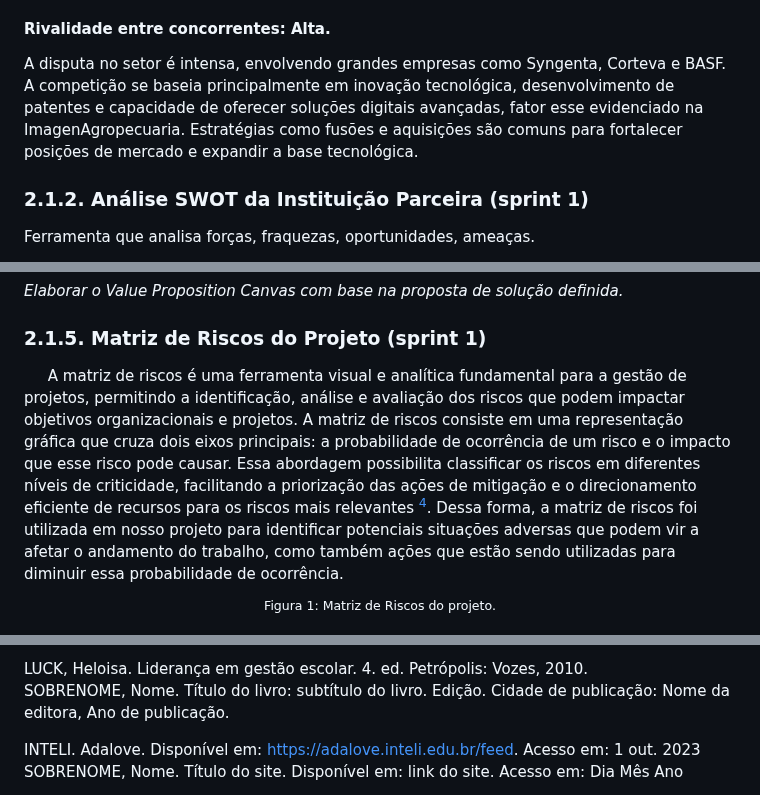
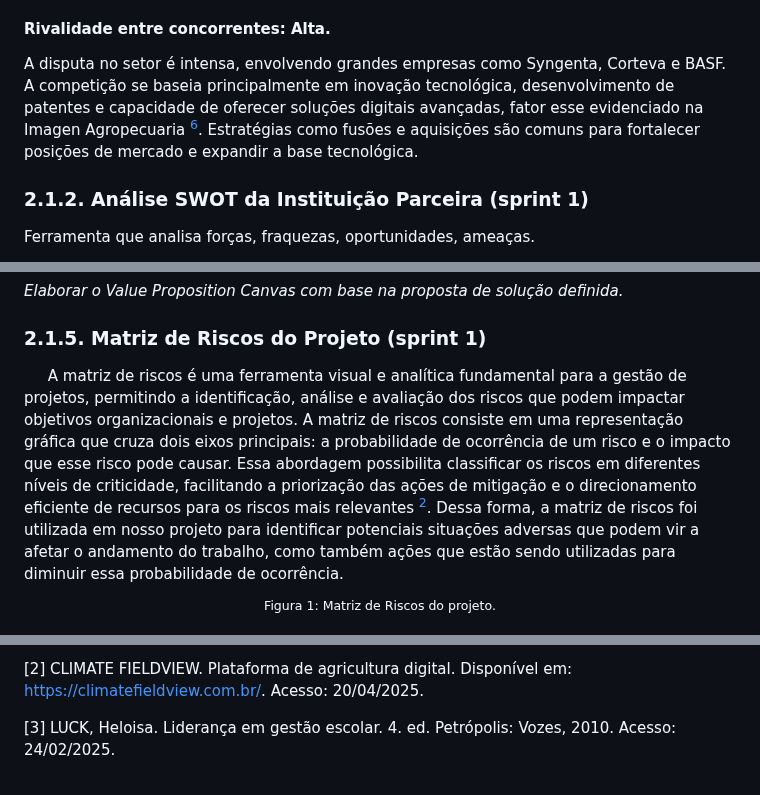
Before and after one commit to Kdu07/fiedacademy, a Markdown page: documents/wad.md, 3 parts joined by grey strips. Rendered like a GitHub page.

```diff
--- a/documents/wad.md
+++ b/documents/wad.md
@@ -74,8 +73,6 @@ Pequenos produtores e mercados de nicho estão buscando alternativas sustentáve
 
 #### Rivalidade entre concorrentes: Alta. <br>
-A disputa no setor é intensa, envolvendo grandes empresas como Syngenta, Corteva e BASF. A competição se baseia principalmente em inovação tecnológica, desenvolvimento de patentes e capacidade de oferecer soluções digitais avançadas, fator esse evidenciado na ImagenAgropecuaria. Estratégias como fusões e aquisições são comuns para fortalecer posições de mercado e expandir a base tecnológica.
-
-
+A disputa no setor é intensa, envolvendo grandes empresas como Syngenta, Corteva e BASF. A competição se baseia principalmente em inovação tecnológica, desenvolvimento de patentes e capacidade de oferecer soluções digitais avançadas, fator esse evidenciado na Imagen Agropecuaria <sup>[6](#c15)</sup>. Estratégias como fusões e aquisições são comuns para fortalecer posições de mercado e expandir a base tecnológica.<br>
 
 ### 2.1.2. Análise SWOT da Instituição Parceira (sprint 1)
 
@@ -102,7 +99,7 @@ A Bayer se destaca pela forte inovação tecnológica, marca global consolidada
 
 ### 2.1.5. Matriz de Riscos do Projeto (sprint 1)
 
-&nbsp;&nbsp;&nbsp;&nbsp; A matriz de riscos é uma ferramenta visual e analítica fundamental para a gestão de projetos, permitindo a identificação, análise e avaliação dos riscos que podem impactar objetivos organizacionais e projetos. A matriz de riscos consiste em uma representação gráfica que cruza dois eixos principais: a probabilidade de ocorrência de um risco e o impacto que esse risco pode causar. Essa abordagem possibilita classificar os riscos em diferentes níveis de criticidade, facilitando a priorização das ações de mitigação e o direcionamento eficiente de recursos para os riscos mais relevantes <sup>[4](#c10)</sup>. Dessa forma, a matriz de riscos foi utilizada em nosso projeto para identificar potenciais situações adversas que podem vir a afetar o andamento do trabalho, como também ações que estão sendo utilizadas para diminuir essa probabilidade de ocorrência. <br>
+&nbsp;&nbsp;&nbsp;&nbsp; A matriz de riscos é uma ferramenta visual e analítica fundamental para a gestão de projetos, permitindo a identificação, análise e avaliação dos riscos que podem impactar objetivos organizacionais e projetos. A matriz de riscos consiste em uma representação gráfica que cruza dois eixos principais: a probabilidade de ocorrência de um risco e o impacto que esse risco pode causar. Essa abordagem possibilita classificar os riscos em diferentes níveis de criticidade, facilitando a priorização das ações de mitigação e o direcionamento eficiente de recursos para os riscos mais relevantes <sup>[2](#c11)</sup>. Dessa forma, a matriz de riscos foi utilizada em nosso projeto para identificar potenciais situações adversas que podem vir a afetar o andamento do trabalho, como também ações que estão sendo utilizadas para diminuir essa probabilidade de ocorrência. <br>
 
 <div align = "center">
 
@@ -320,7 +317,5 @@ _Incluir as principais referências de seu projeto, para que seu parceiro possa
 
-LUCK, Heloisa. Liderança em gestão escolar. 4. ed. Petrópolis: Vozes, 2010. <br>
-SOBRENOME, Nome. Título do livro: subtítulo do livro. Edição. Cidade de publicação: Nome da editora, Ano de publicação. <br>
+<a name="c11">[2]</a> CLIMATE FIELDVIEW. Plataforma de agricultura digital. Disponível em: https://climatefieldview.com.br/. Acesso: 20/04/2025.
 
-INTELI. Adalove. Disponível em: https://adalove.inteli.edu.br/feed. Acesso em: 1 out. 2023 <br>
-SOBRENOME, Nome. Título do site. Disponível em: link do site. Acesso em: Dia Mês Ano
+<a name="c12">[3]</a> LUCK, Heloisa. Liderança em gestão escolar. 4. ed. Petrópolis: Vozes, 2010. Acesso: 24/02/2025. <br>
 
```
Also changed, not shown: other parts of documents/wad.md (+19 -9 lines), README.md (+3 -3 lines).
